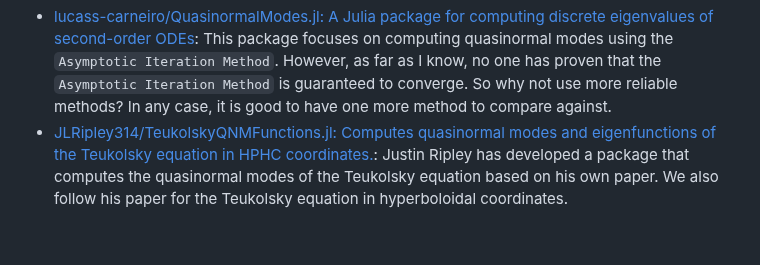
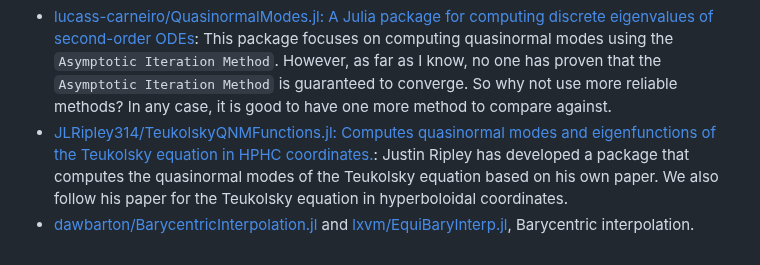
Before and after one commit to AuroraDysis/Einstein.jl, a Markdown page: README.md, the part around the change. Drawn GitHub-style.

```diff
--- a/README.md
+++ b/README.md
@@ -104,3 +104,4 @@ The author would like to thank the developers of these projects for their contri
 
 - [lucass-carneiro/QuasinormalModes.jl: A Julia package for computing discrete eigenvalues of second-order ODEs](https://github.com/lucass-carneiro/QuasinormalModes.jl): This package focuses on computing quasinormal modes using the `Asymptotic Iteration Method`. However, as far as I know, no one has proven that the `Asymptotic Iteration Method` is guaranteed to converge. So why not use more reliable methods? In any case, it is good to have one more method to compare against.
 - [JLRipley314/TeukolskyQNMFunctions.jl: Computes quasinormal modes and eigenfunctions of the Teukolsky equation in HPHC coordinates.](https://github.com/JLRipley314/TeukolskyQNMFunctions.jl): Justin Ripley has developed a package that computes the quasinormal modes of the Teukolsky equation based on his own paper. We also follow his paper for the Teukolsky equation in hyperboloidal coordinates.
+- [dawbarton/BarycentricInterpolation.jl](https://github.com/dawbarton/BarycentricInterpolation.jl) and [lxvm/EquiBaryInterp.jl](https://github.com/lxvm/EquiBaryInterp.jl), Barycentric interpolation.
```
